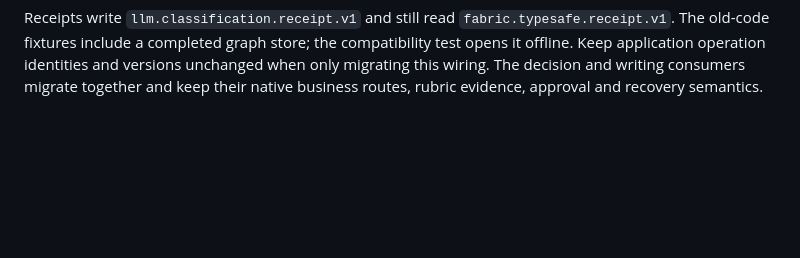
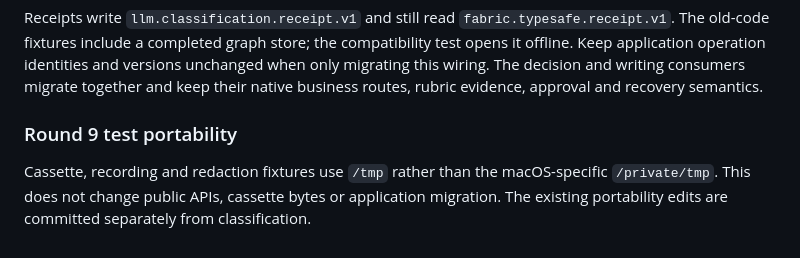
Before and after one commit to gleam-dream/llm_wire, a Markdown page: docs/migration-wave-5.md, the part around the change. Drawn GitHub-style; blank space fills up the shorter version.

Commit message:
docs: tidy round 9 notes and record test portability
Co-Authored-By: Claude Opus 5.5 <noreply@anthropic.com>

```diff
--- a/docs/migration-wave-5.md
+++ b/docs/migration-wave-5.md
@@ -557,3 +557,10 @@ store; the compatibility test opens it offline. Keep application operation
 identities and versions unchanged when only migrating this wiring.
 The decision and writing consumers migrate together and keep their native
 business routes, rubric evidence, approval and recovery semantics.
+
+### Round 9 test portability
+
+Cassette, recording and redaction fixtures use `/tmp` rather than the
+macOS-specific `/private/tmp`. This does not change public APIs, cassette
+bytes or application migration. The existing portability edits are committed
+separately from classification.
```
Also changed, not shown: CHANGELOG.md (+10 -12 lines).
